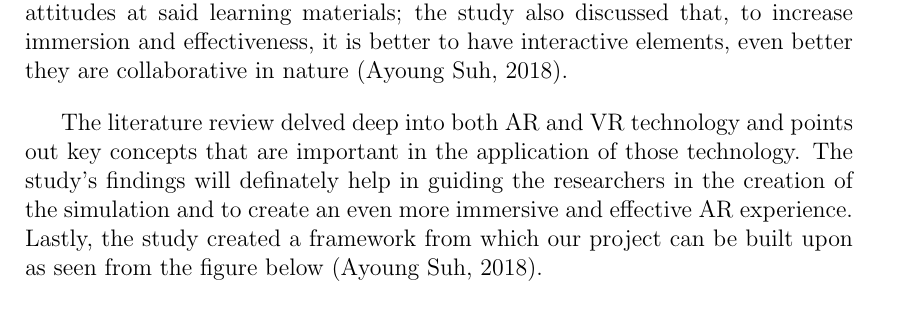
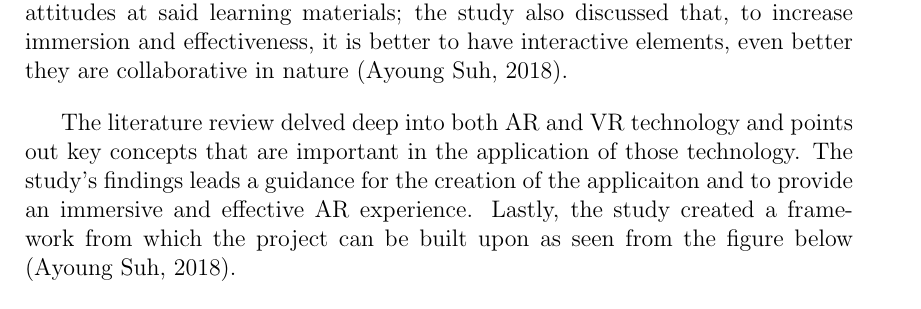
Before and after one commit to jpsehyun/overleaf, a LaTeX thesis (main.tex, which reads chapter_2.tex): part of page 13 of 16, cut so that both start at the same text. Compiled offline with pdfLaTeX.

Commit message:
Update file chapter_2.tex.

```diff
--- a/chapter_2.tex
+++ b/chapter_2.tex
@@ -97,7 +97,7 @@ Immersive technology, which includes AR and VR, have an increased in scholarly a
 
 The study summarized and combined results and data from the set of studied ariticles into multiple tables and figures that show aspects of both VR and AR \cite{suh2018}. The literature review summarized that immersive technology is good at increasing learning effectiveness and engagement while also improving attitudes at said learning materials; the study also discussed that, to increase immersion and effectiveness, it is better to have interactive elements, even better they are collaborative in nature \cite{suh2018}.
 
-The literature review delved deep into both AR and VR technology and points out key concepts that are important in the application of those technology. The study's findings will definately help in guiding the researchers in the creation of the simulation and to create an even more immersive and effective AR experience. Lastly, the study created a framework from which our project can be built upon as seen from the figure below \cite{suh2018}.
+The literature review delved deep into both AR and VR technology and points out key concepts that are important in the application of those technology. The study's findings leads a guidance for the creation of the applicaiton and to provide an immersive and effective AR experience. Lastly, the study created a framework from which the project can be built upon as seen from the figure below \cite{suh2018}.
 
 \begin{figure}[h]
     \centering
```
